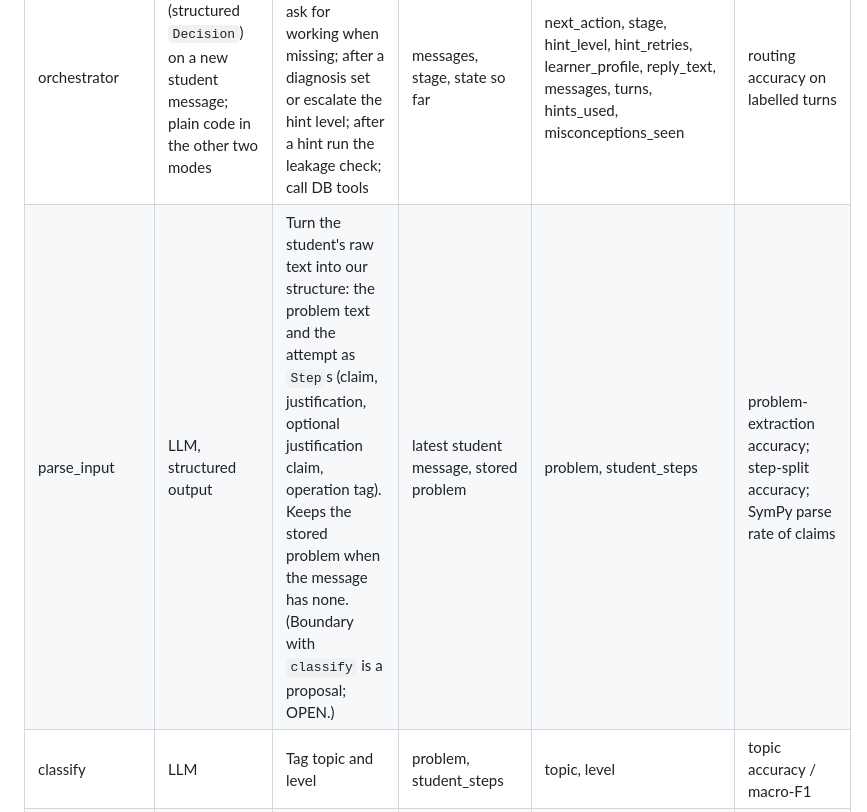
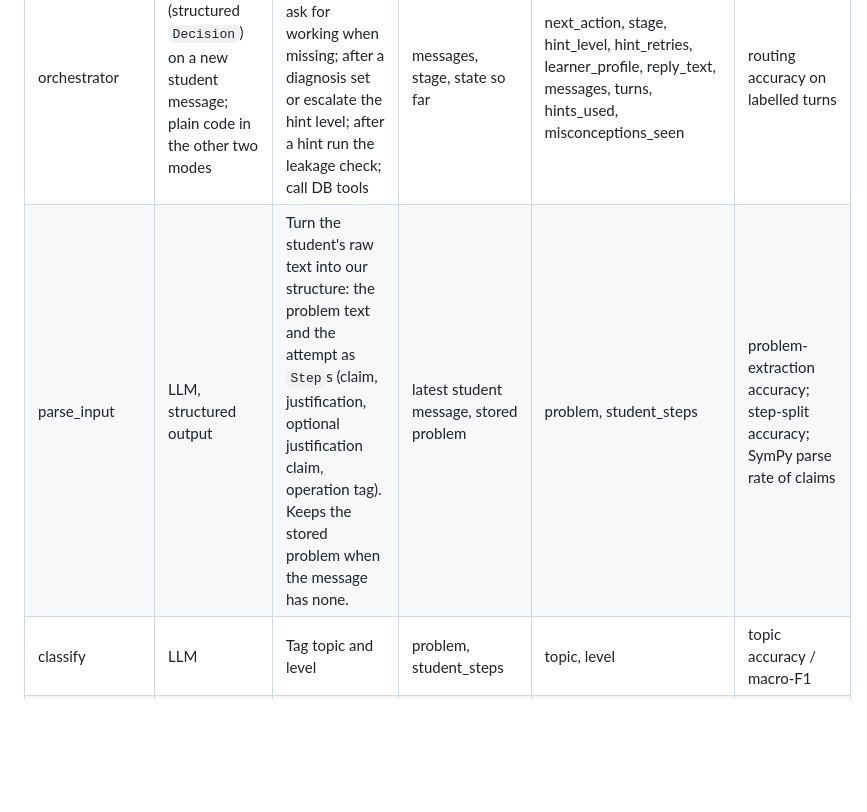
Before and after one commit to ruzhylopv/math-tutor-nlp-sys, a Markdown page: docs/architecture.md, the part around the change. Drawn GitHub-style; blank space fills up the shorter version.

```diff
--- a/docs/architecture.md
+++ b/docs/architecture.md
@@ -69,7 +69,7 @@ invalid step, therefore goes on to `localize` (error type `reasoning_result_mism
 | Node | Type | Purpose | Reads | Writes | Metric |
 |---|---|---|---|---|---|
 | orchestrator | LLM (structured `Decision`) on a new student message; plain code in the other two modes | Decide the next action; ask for working when missing; after a diagnosis set or escalate the hint level; after a hint run the leakage check; call DB tools | messages, stage, state so far | next_action, stage, hint_level, hint_retries, learner_profile, reply_text, messages, turns, hints_used, misconceptions_seen | routing accuracy on labelled turns |
-| parse_input | LLM, structured output | Turn the student's raw text into our structure: the problem text and the attempt as `Step`s (claim, justification, optional justification claim, operation tag). Keeps the stored problem when the message has none. (Boundary with `classify` is a proposal; OPEN.) | latest student message, stored problem | problem, student_steps | problem-extraction accuracy; step-split accuracy; SymPy parse rate of claims |
+| parse_input | LLM, structured output | Turn the student's raw text into our structure: the problem text and the attempt as `Step`s (claim, justification, optional justification claim, operation tag). Keeps the stored problem when the message has none. | latest student message, stored problem | problem, student_steps | problem-extraction accuracy; step-split accuracy; SymPy parse rate of claims |
 | classify | LLM | Tag topic and level | problem, student_steps | topic, level | topic accuracy / macro-F1 |
 | verify | deterministic (SymPy) | Solve the original; check the final answer; check each step as equivalent / implies / not_valid; evaluate arithmetic claims in justifications | problem, student_steps | is_correct, step_verdicts | answer-check accuracy; step-verdict accuracy |
 | localize | rules on SymPy verdicts, LLM only for interpretation | First wrong step or error type; check that the justification matches what happened | step_verdicts, student_steps | first_error_step, focus_step, error_type | first-error-step accuracy; error-type accuracy; mismatch detection rate |
```
Also changed, not shown: docs/decisions.md (+6 -5 lines), 1 other file.
